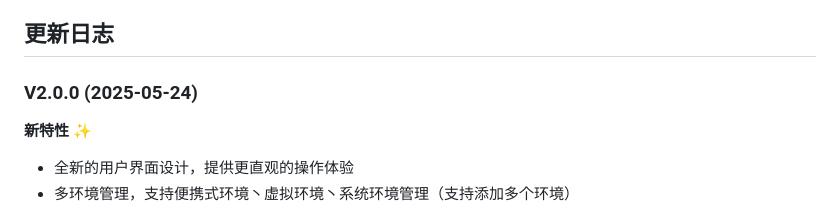
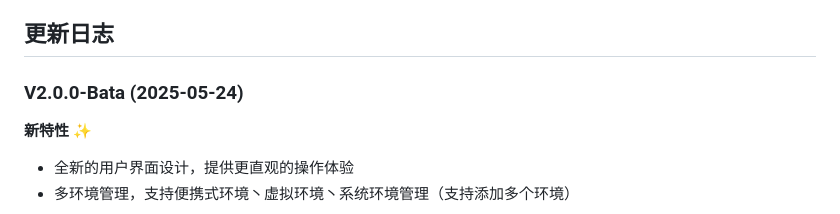
Before and after one commit to Dontdrunk/ModuWeb-EasyPyEnv, a Markdown page: README.md, the part around the change. Drawn GitHub-style.

Commit message:
更新文档

```diff
--- a/README.md
+++ b/README.md
@@ -70,7 +70,7 @@ https://github.com/user-attachments/assets/87a2be3f-c9d3-46be-9526-ace0223d7330
 
 ## 更新日志
 
-### V2.0.0 (2025-05-24)
+### V2.0.0-Bata (2025-05-24)
 
 **新特性** ✨
 - 全新的用户界面设计，提供更直观的操作体验
```
